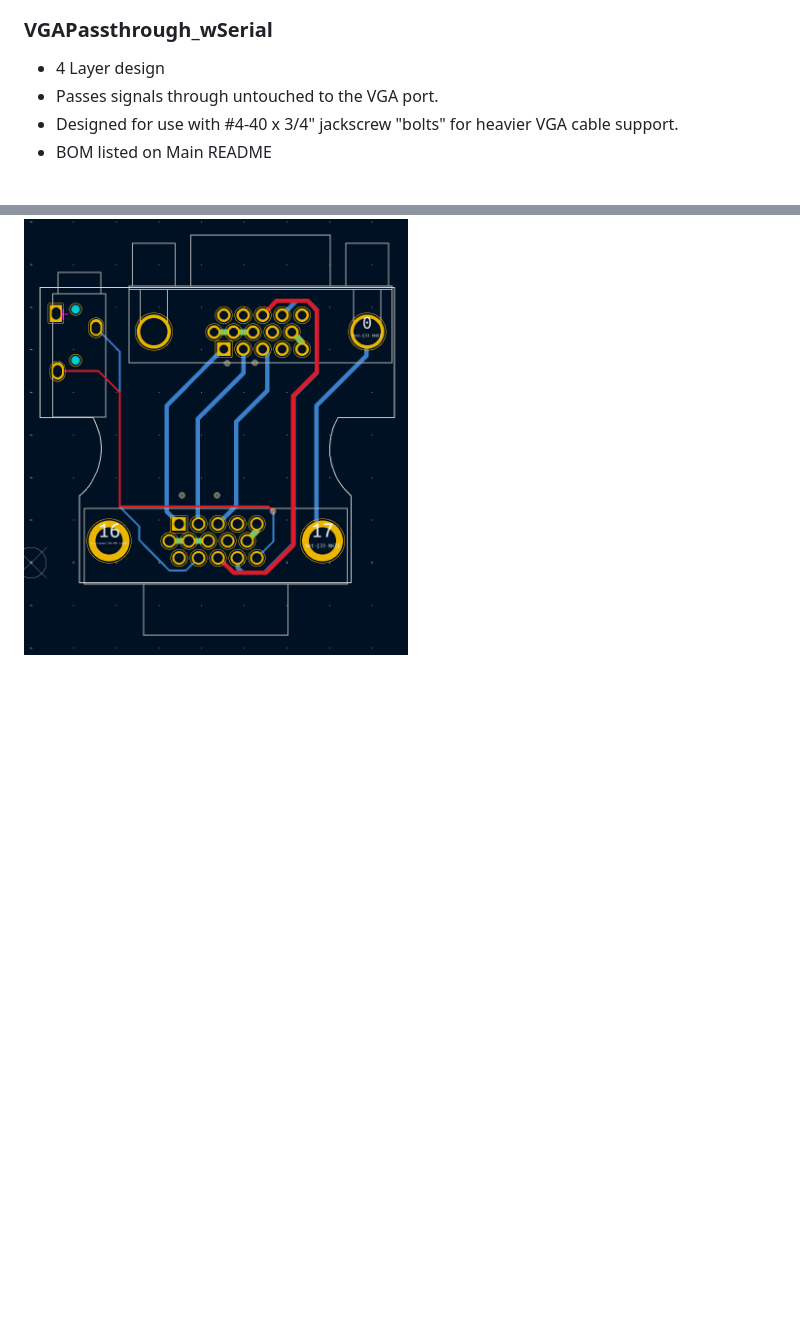
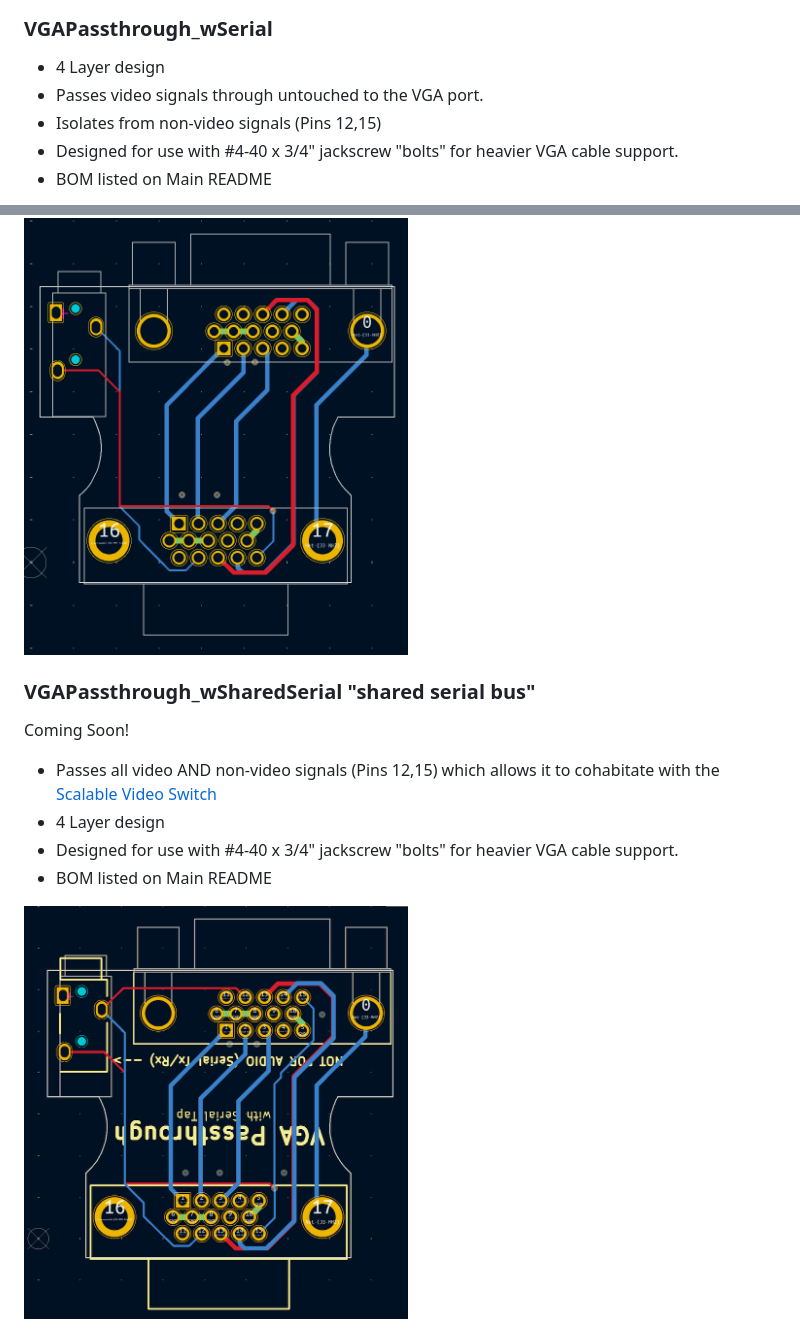
Before and after one commit to svirant/DonutDongle, a Markdown page: Adapters/README.md, 2 parts joined by grey strips. Drawn GitHub-style; pictures changed too: images/11a.png (added); blank space fills up the shorter version.

Commit message:
setup page for new adapter - VGAPassthrough_wSharedSerial "shared serial bus"

```diff
--- a/Adapters/README.md
+++ b/Adapters/README.md
@@ -16,7 +16,17 @@ Gerbers (.zip) files needed for PCB manufacturing listed above.
 
 ### VGAPassthrough_wSerial
  - 4 Layer design
- - Passes signals through untouched to the VGA port.
+ - Passes video signals through untouched to the VGA port.
+ - Isolates from non-video signals (Pins 12,15)
  - Designed for use with #4-40 x 3/4" jackscrew "bolts" for heavier VGA cable support.
  - BOM listed on Main README
 <img width="384" src="../images/11.png" />
+<br />
+
+### VGAPassthrough_wSharedSerial "shared serial bus"
+Coming Soon!
+ - Passes all video AND non-video signals (Pins 12,15) which allows it to cohabitate with the [Scalable Video Switch](https://scalablevideoswitch.com)
+ - 4 Layer design
+ - Designed for use with #4-40 x 3/4" jackscrew "bolts" for heavier VGA cable support.
+ - BOM listed on Main README
+ <img width="384" src="../images/11a.png" />
```
Also changed, not shown: images/1a.png.
